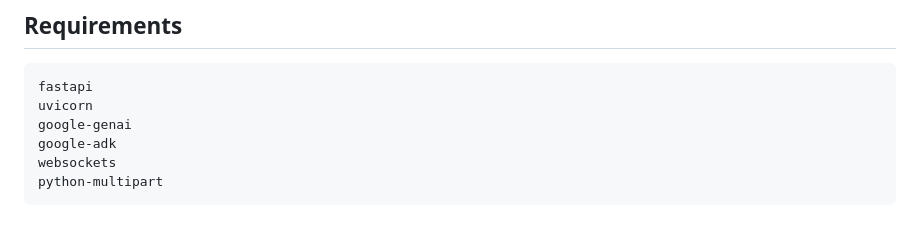
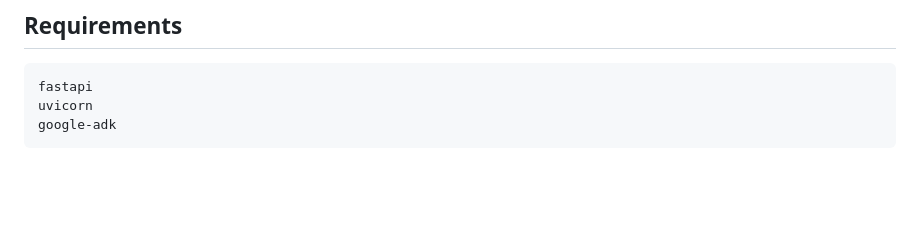
Before and after one commit to eshwal/AI_Mock_Interviewer, a Markdown page: README.md, the part around the change. Rendered like a GitHub page; blank space fills up the shorter version.

Commit message:
Update dependencies in README.md
Removed  unnecessary dependency from the dependencies list.

````diff
--- a/README.md
+++ b/README.md
@@ -108,8 +108,5 @@ gcloud run deploy ai-mock-interviewer \
 ```
 fastapi
 uvicorn
-google-genai
 google-adk
-websockets
-python-multipart
 ```
````
